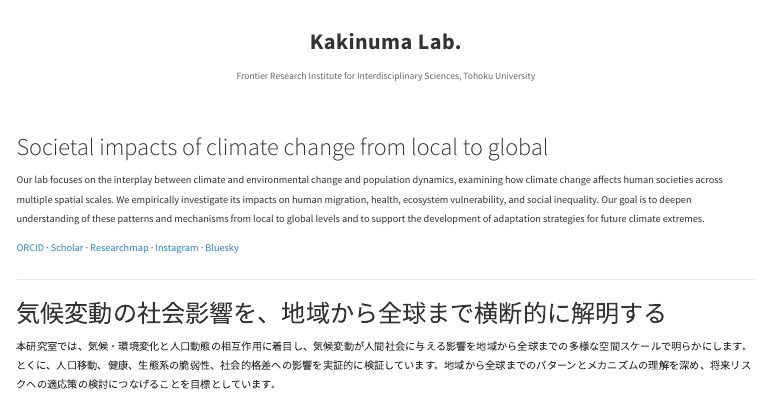
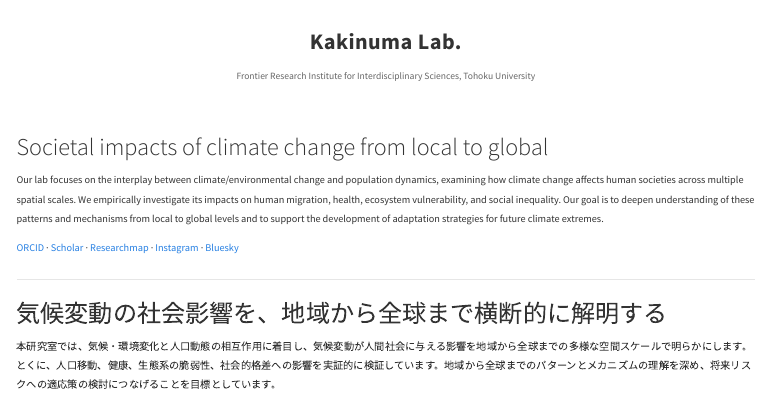
Before and after one commit to kknmk/kknmk.github.io, a Quarto document (index.qmd): the page in a window 1100 px wide, from its top. Rendered offline with R 4.5, knitr and Pandoc in place of Quarto, with nearby package versions; menus at the side of the page are left out.

Commit message:
Update website

```diff
--- a/index.qmd
+++ b/index.qmd
@@ -18,7 +18,7 @@ Frontier Research Institute for Interdisciplinary Sciences, Tohoku University
 
 ### Societal impacts of climate change from local to global {.unlisted}
 
-Our lab focuses on the interplay between climate and environmental change and population dynamics, examining how climate change affects human societies across multiple spatial scales. We empirically investigate its impacts on human migration, health, ecosystem vulnerability, and social inequality. Our goal is to deepen understanding of these patterns and mechanisms from local to global levels and to support the development of adaptation strategies for future climate extremes.
+Our lab focuses on the interplay between climate/environmental change and population dynamics, examining how climate change affects human societies across multiple spatial scales. We empirically investigate its impacts on human migration, health, ecosystem vulnerability, and social inequality. Our goal is to deepen understanding of these patterns and mechanisms from local to global levels and to support the development of adaptation strategies for future climate extremes.
 
 <div style="margin-top: 1rem;">
 [ORCID](https://orcid.org/0000-0003-4647-9582) ·
```
